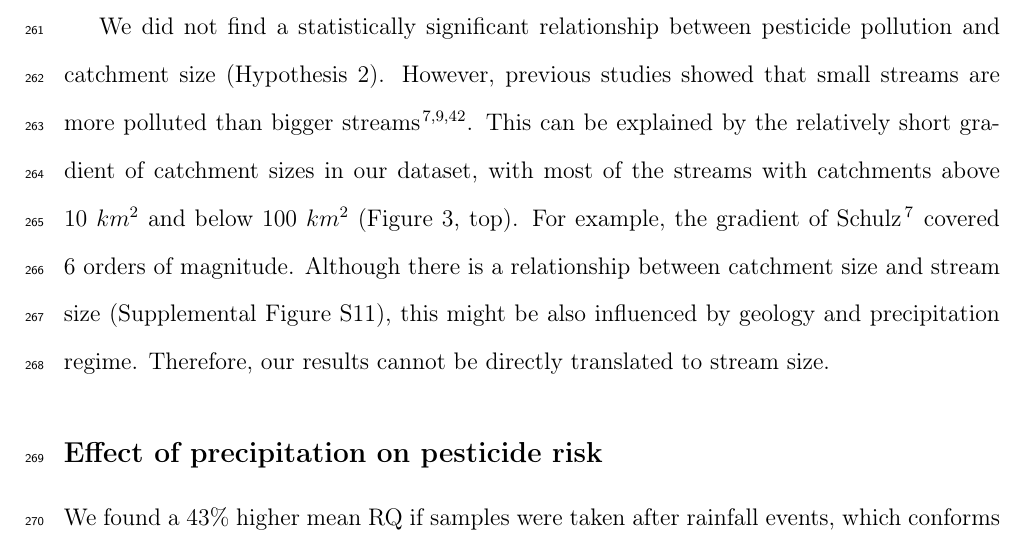
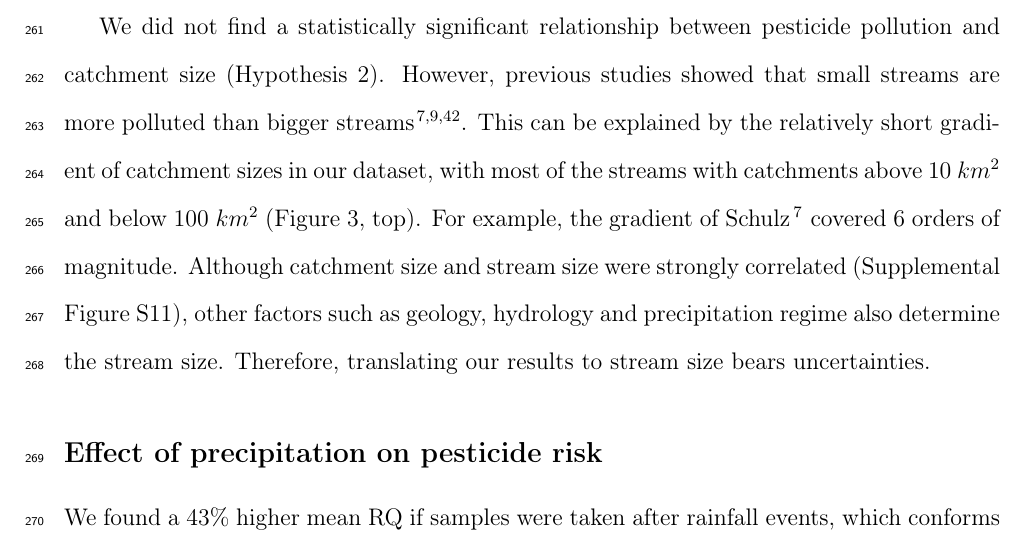
Before and after one commit to EDiLD/ms_est, a LaTeX paper (article.tex): part of page 15 of 25, cut so that both start at the same text. Compiled offline with pdfLaTeX.

Commit message:
comments from rs

```diff
--- a/article.tex
+++ b/article.tex
@@ -385,8 +385,8 @@ We did not find a statistically significant relationship between pesticide pollu
 However, previous studies showed that small streams are more polluted than bigger streams \citep{schulz_field_2004,stehle_pesticide_2015,knauer_pesticides_2016}.
 This can be explained by the relatively short gradient of catchment sizes in our dataset, with most of the streams with catchments above $10~km^2$ and below $100~km^2$ (Figure~\ref{fig:fig3}, top).
 For example, the gradient of \citet{schulz_field_2004} covered 6 orders of magnitude.
-Although there is a relationship between catchment size and stream size (Supplemental Figure~S11), this might be also influenced by geology and precipitation regime.
-Therefore, our results cannot be directly translated to stream size.
+Although catchment size and stream size were strongly correlated (Supplemental Figure~S11), other factors such as geology, hydrology and precipitation regime also determine the stream size.
+Therefore, translating our results to stream size bears uncertainties.
 
 
 \subsection{Effect of precipitation on pesticide risk}
```
Also changed, not shown: supplement/Supplemental_Materials.tex (+1 -1 lines), supplement/references.bib (+1 -1 lines), supplement/Supplemental_Materials.pdf.
